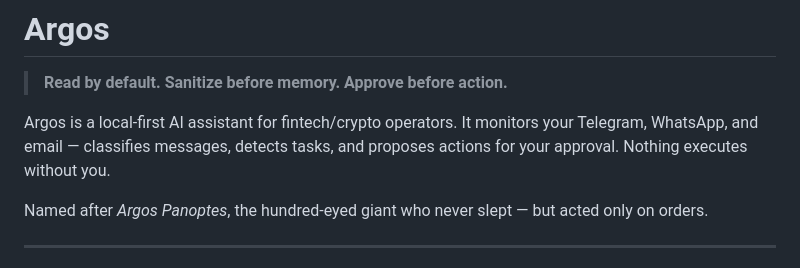
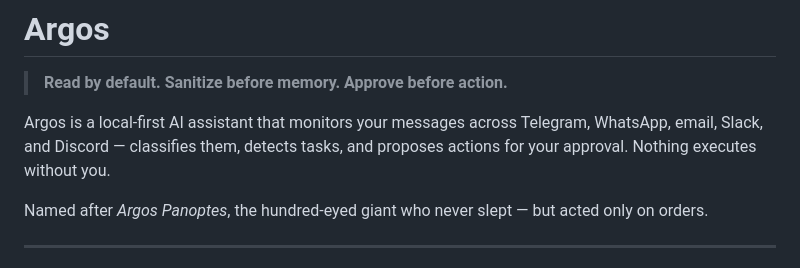
Before and after one commit to reejakdev/argosbot, a Markdown page: README.md, the part around the change. Rendered like a GitHub page.

Commit message:
docs: make README description more generic

```diff
--- a/README.md
+++ b/README.md
@@ -2,8 +2,7 @@
 
 > **Read by default. Sanitize before memory. Approve before action.**
 
-Argos is a local-first AI assistant for fintech/crypto operators.
-It monitors your Telegram, WhatsApp, and email — classifies messages, detects tasks, and proposes actions for your approval. Nothing executes without you.
+Argos is a local-first AI assistant that monitors your messages across Telegram, WhatsApp, email, Slack, and Discord — classifies them, detects tasks, and proposes actions for your approval. Nothing executes without you.
 
 Named after *Argos Panoptes*, the hundred-eyed giant who never slept — but acted only on orders.
 
```
